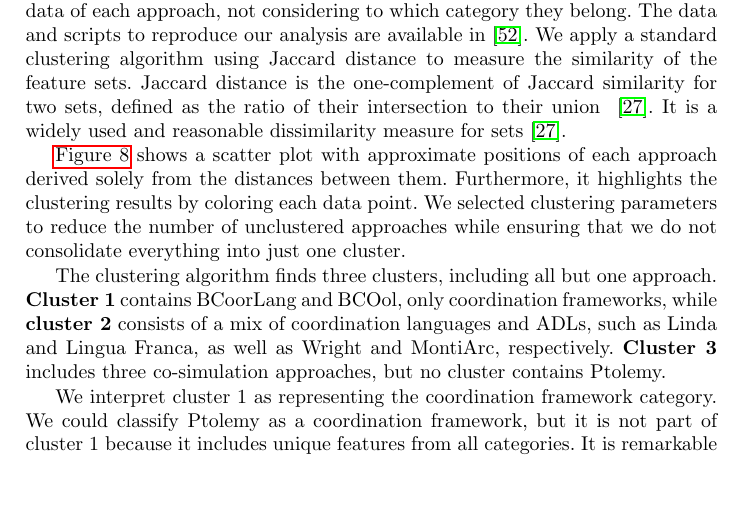
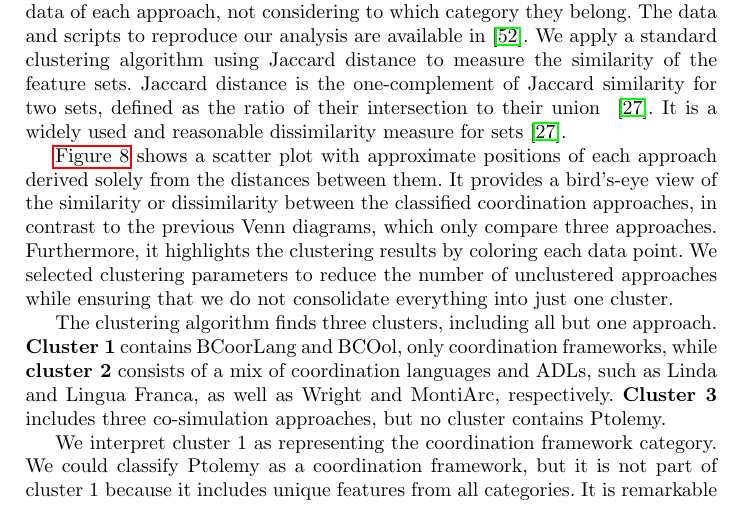
Before and after one commit to timKraeuter/Coordination-2024, a LaTeX thesis (main.tex): part of page 13 of 19, cut so that both start at the same text, the shorter picture padded with empty space. Compiled offline with pdfLaTeX.

Commit message:
Feature clustering analysis finished

```diff
--- a/main.tex
+++ b/main.tex
@@ -506,6 +506,7 @@ Jaccard distance is the one-complement of Jaccard similarity for two sets, defin
 It is a widely used and reasonable dissimilarity measure for sets~\cite{levandowskyDistanceSets1971}.
 
 \autoref{fig: clusters} shows a scatter plot with approximate positions of each approach derived solely from the distances between them.
+It provides a bird's-eye view of the similarity or dissimilarity between the classified coordination approaches, in contrast to the previous Venn diagrams, which only compare three approaches.
 Furthermore, it highlights the clustering results by coloring each data point.
 We selected clustering parameters to reduce the number of unclustered approaches while ensuring that we do not consolidate everything into just one cluster.
 
```
